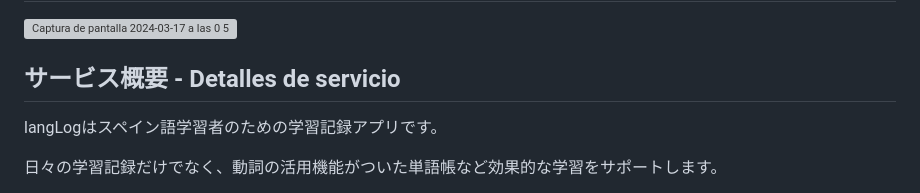
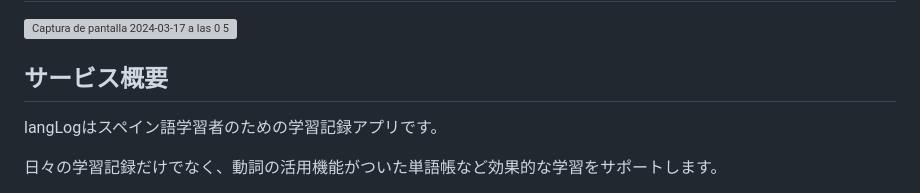
Before and after one commit to TaikiSakai/linGuardia, a Markdown page: README.md, the part around the change. Drawn GitHub-style; grey boxes are pictures that could not be loaded.

```diff
--- a/README.md
+++ b/README.md
@@ -1,7 +1,7 @@
 # langLog(仮名)スペイン語学習記録アプリ
 
 ![Captura de pantalla 2024-03-17 a las 0 57 41 a  m](https://github.com/TaikiSakai/langLog/assets/135448782/a461fc1e-5c4a-496d-a3bc-2adc85504e6e)
-## サービス概要 - Detalles de servicio
+## サービス概要
 langLogはスペイン語学習者のための学習記録アプリです。
 
 日々の学習記録だけでなく、動詞の活用機能がついた単語帳など効果的な学習をサポートします。
```
